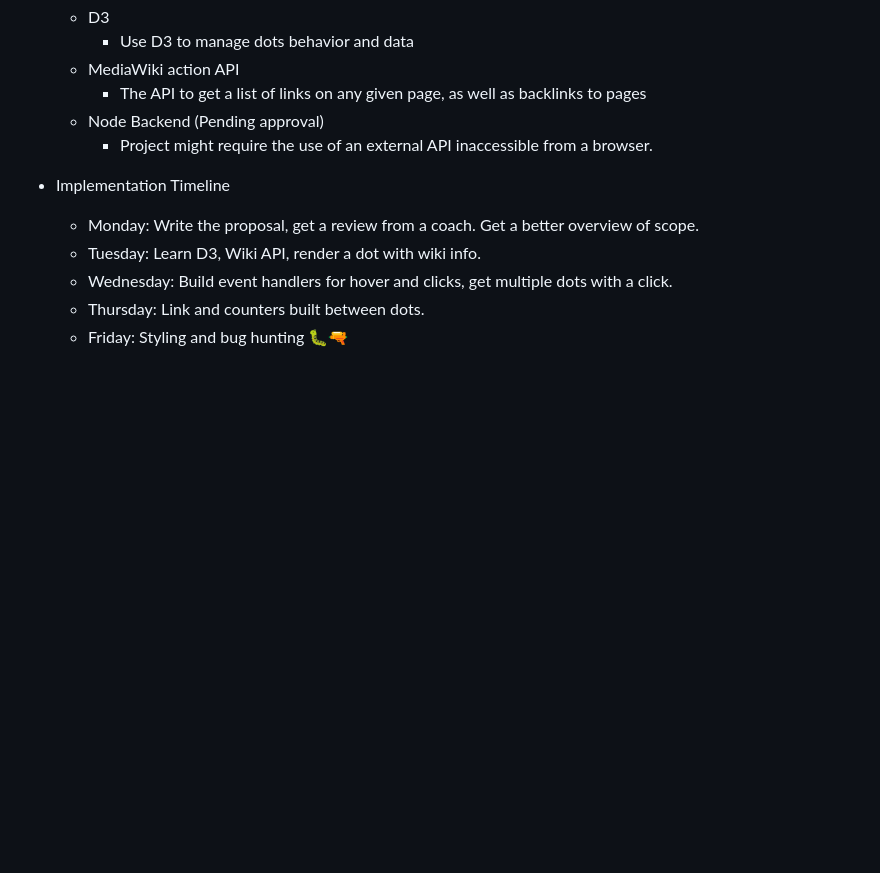
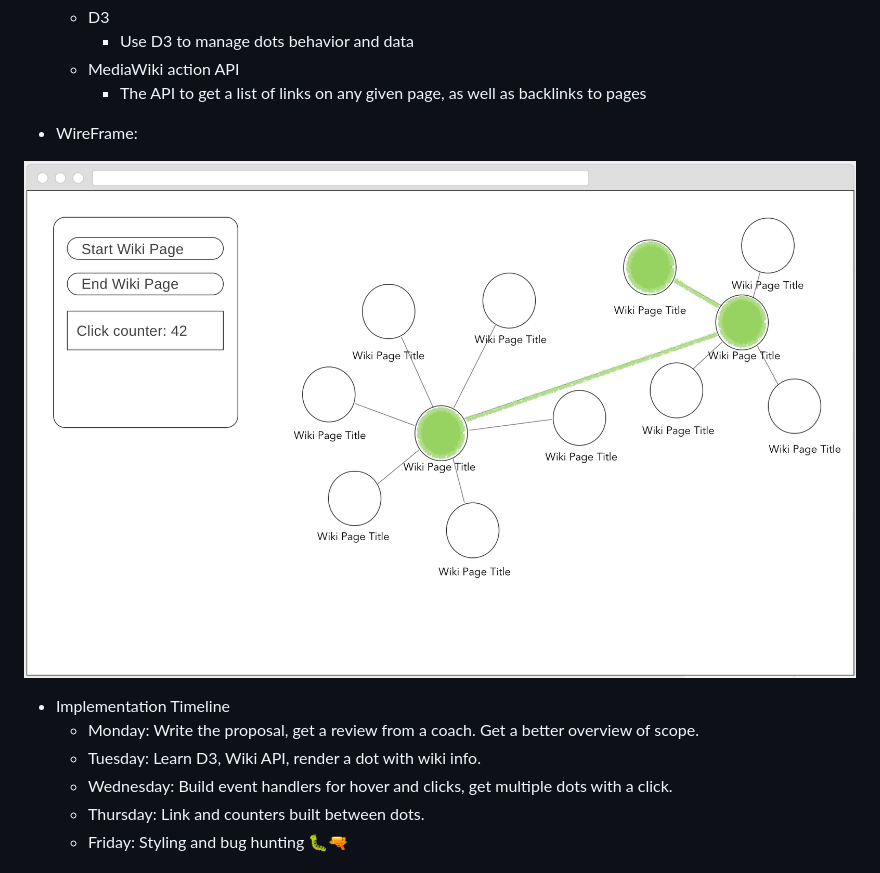
Before and after one commit to voorheesmatthew/Linkapedia, a Markdown page: README.md, the part around the change. Rendered like a GitHub page; pictures changed too: WireFrame.png (added); blank space fills up the shorter version.

```diff
--- a/README.md
+++ b/README.md
@@ -17,8 +17,9 @@ Title: Linkapedia
         * Use D3 to manage dots behavior and data
     * MediaWiki action API
         * The API to get a list of links on any given page, as well as backlinks to pages
-    * Node Backend (Pending approval)
-        * Project might require the use of an external API inaccessible from a browser.
+* WireFrame:
+
+![Alt text](WireFrame.png?raw=true "Wireframe")
 
 * Implementation Timeline
     * Monday: Write the proposal, get a review from a coach. Get a better overview of scope.
```
Also changed, not shown: 8 other files.
